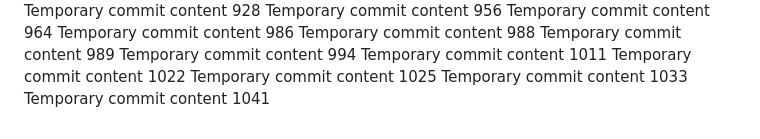
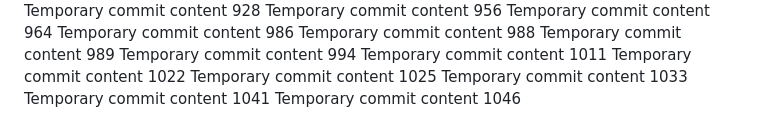
Before and after one commit to techpluggin/every, a Markdown page: report.md, the part around the change. Rendered like a GitHub page.

```diff
--- a/report.md
+++ b/report.md
@@ -131,3 +131,4 @@ Temporary commit content 1022
 Temporary commit content 1025
 Temporary commit content 1033
 Temporary commit content 1041
+Temporary commit content 1046
```
